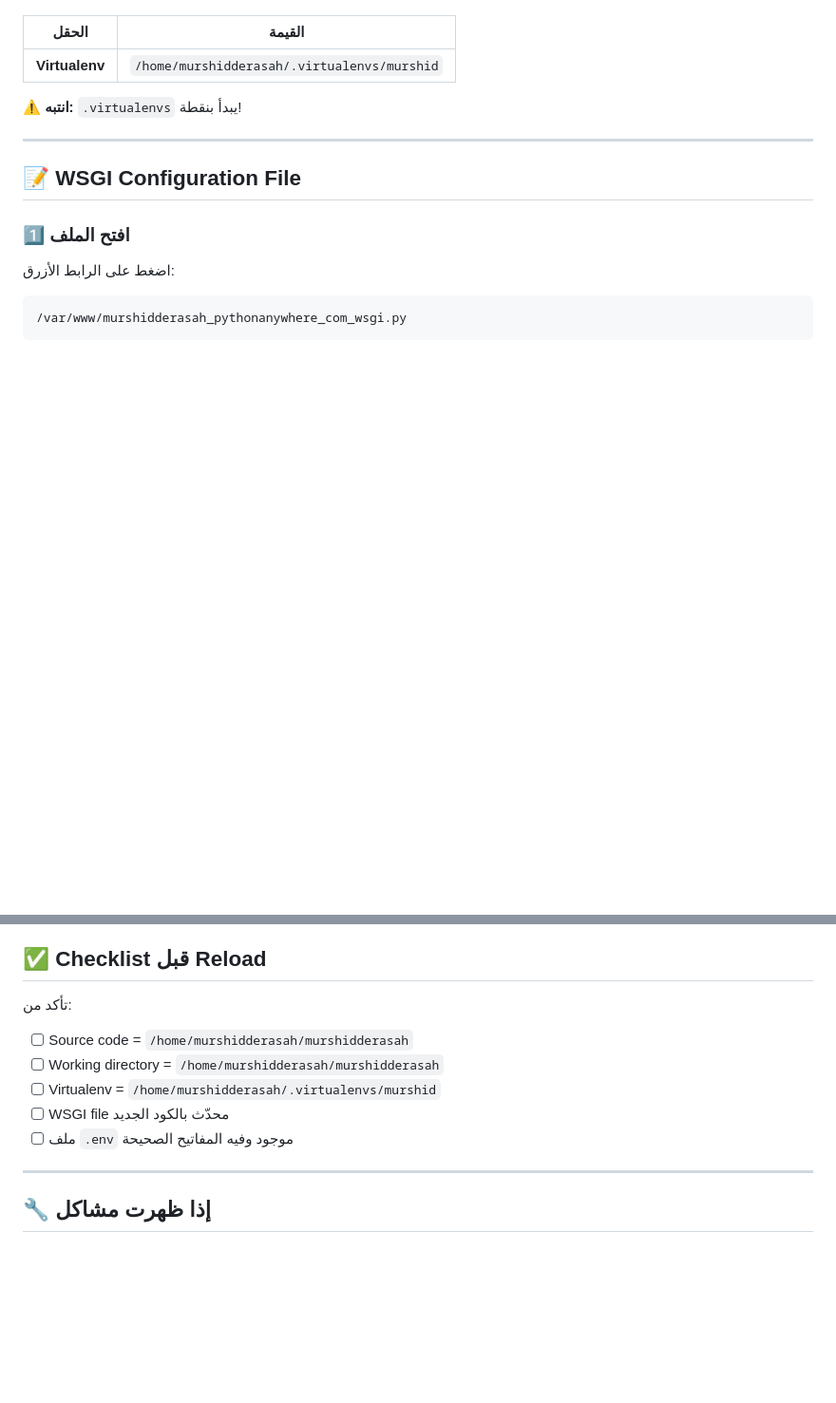
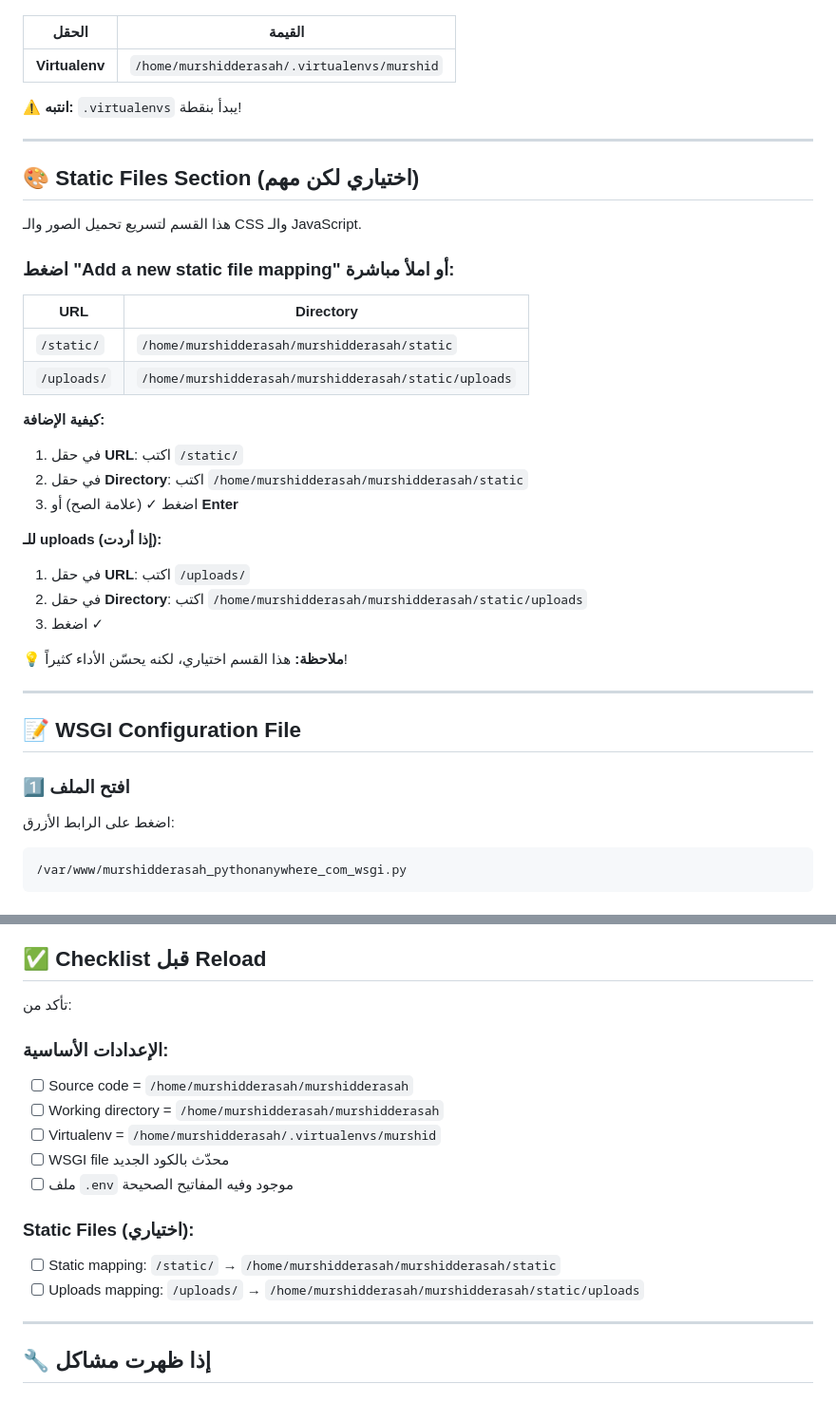
Before and after one commit to ismailmuhammad15g-code/murshidderasah, a Markdown page: SETUP_GUIDE_MURSHID.md, 2 parts joined by grey strips. Shown: that part at 95% size. Drawn GitHub-style; blank space fills up the shorter version.

Commit message:
UPDATE: Added Static Files section to setup guide

```diff
--- a/SETUP_GUIDE_MURSHID.md
+++ b/SETUP_GUIDE_MURSHID.md
@@ -89,6 +89,31 @@ python -c "from database import init_db; init_db()"
 
 ---
 
+## 🎨 Static Files Section (اختياري لكن مهم)
+
+هذا القسم لتسريع تحميل الصور والـ CSS والـ JavaScript.
+
+### اضغط "Add a new static file mapping" أو املأ مباشرة:
+
+| URL | Directory |
+|-----|----------|
+| `/static/` | `/home/murshidderasah/murshidderasah/static` |
+| `/uploads/` | `/home/murshidderasah/murshidderasah/static/uploads` |
+
+**كيفية الإضافة:**
+1. في حقل **URL**: اكتب `/static/`
+2. في حقل **Directory**: اكتب `/home/murshidderasah/murshidderasah/static`
+3. اضغط ✓ (علامة الصح) أو **Enter**
+
+**للـ uploads (إذا أردت):**
+1. في حقل **URL**: اكتب `/uploads/`
+2. في حقل **Directory**: اكتب `/home/murshidderasah/murshidderasah/static/uploads`
+3. اضغط ✓
+
+💡 **ملاحظة:** هذا القسم اختياري، لكنه يحسّن الأداء كثيراً!
+
+---
+
 ## 📝 WSGI Configuration File
 
 ### 1️⃣ افتح الملف
@@ -154,11 +179,16 @@ https://murshidderasah.pythonanywhere.com
 
 تأكد من:
 
+### الإعدادات الأساسية:
 - [ ] Source code = `/home/murshidderasah/murshidderasah`
 - [ ] Working directory = `/home/murshidderasah/murshidderasah`
 - [ ] Virtualenv = `/home/murshidderasah/.virtualenvs/murshid`
 - [ ] WSGI file محدّث بالكود الجديد
 - [ ] ملف `.env` موجود وفيه المفاتيح الصحيحة
+
+### Static Files (اختياري):
+- [ ] Static mapping: `/static/` → `/home/murshidderasah/murshidderasah/static`
+- [ ] Uploads mapping: `/uploads/` → `/home/murshidderasah/murshidderasah/static/uploads`
 
 ---
 
```
